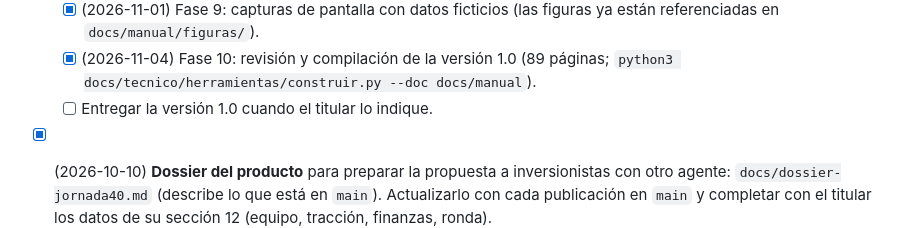
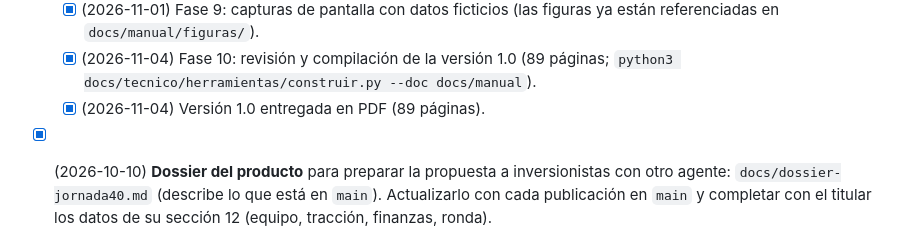
Before and after one commit to FehuDeveloperTeam/jornada40-saas, a Markdown page: docs/PENDIENTES.md, the part around one of its changes. Drawn GitHub-style.

Commit message:
Pendientes: manual de usuario 1.0 entregado en PDF
Co-Authored-By: Claude Opus 5.5 <noreply@anthropic.com>
Claude-Session: https://claude.ai/code/session_01AqrH1QDMhfs4UcmB85sb1Z

```diff
--- a/docs/PENDIENTES.md
+++ b/docs/PENDIENTES.md
@@ -76,7 +76,7 @@ La publicación quedó en pausa el 2026-10-06 hasta completar estos puntos en el
   - [x] (2026-11-01) Fase 8: anexos A a E (guía del trabajador, encargado Ley Karin, fiscalizador DT, preguntas frecuentes y glosario).
   - [x] (2026-11-01) Fase 9: capturas de pantalla con datos ficticios (las figuras ya están referenciadas en `docs/manual/figuras/`).
   - [x] (2026-11-04) Fase 10: revisión y compilación de la versión 1.0 (89 páginas; `python3 docs/tecnico/herramientas/construir.py --doc docs/manual`).
-  - [ ] Entregar la versión 1.0 cuando el titular lo indique.
+  - [x] (2026-11-04) Versión 1.0 entregada en PDF (89 páginas).
 - [x] (2026-10-10) **Dossier del producto** para preparar la propuesta a inversionistas con otro agente: `docs/dossier-jornada40.md` (describe lo que está en `main`). Actualizarlo con cada publicación en `main` y completar con el titular los datos de su sección 12 (equipo, tracción, finanzas, ronda).
   - [ ] Actualizarlo con lo publicado el 2026-11-01 (seguridad, correcciones y códigos de prueba).
 
```
Also changed, not shown: other parts of docs/PENDIENTES.md (+1 -1 lines).
